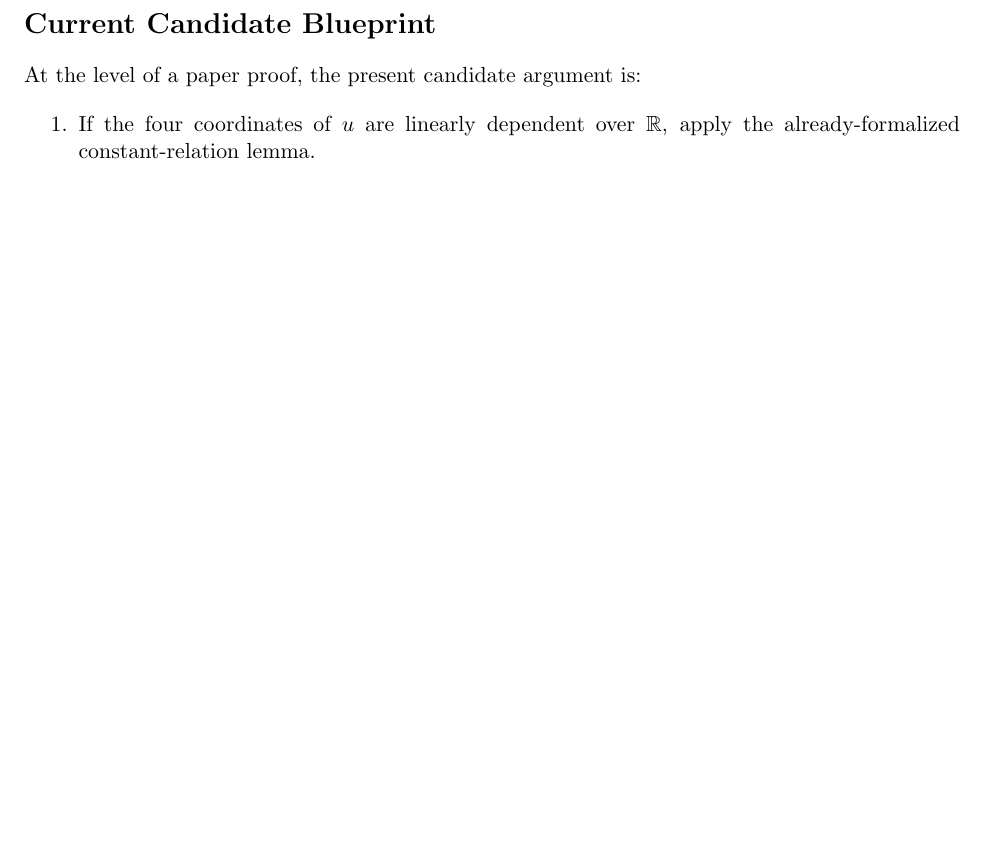
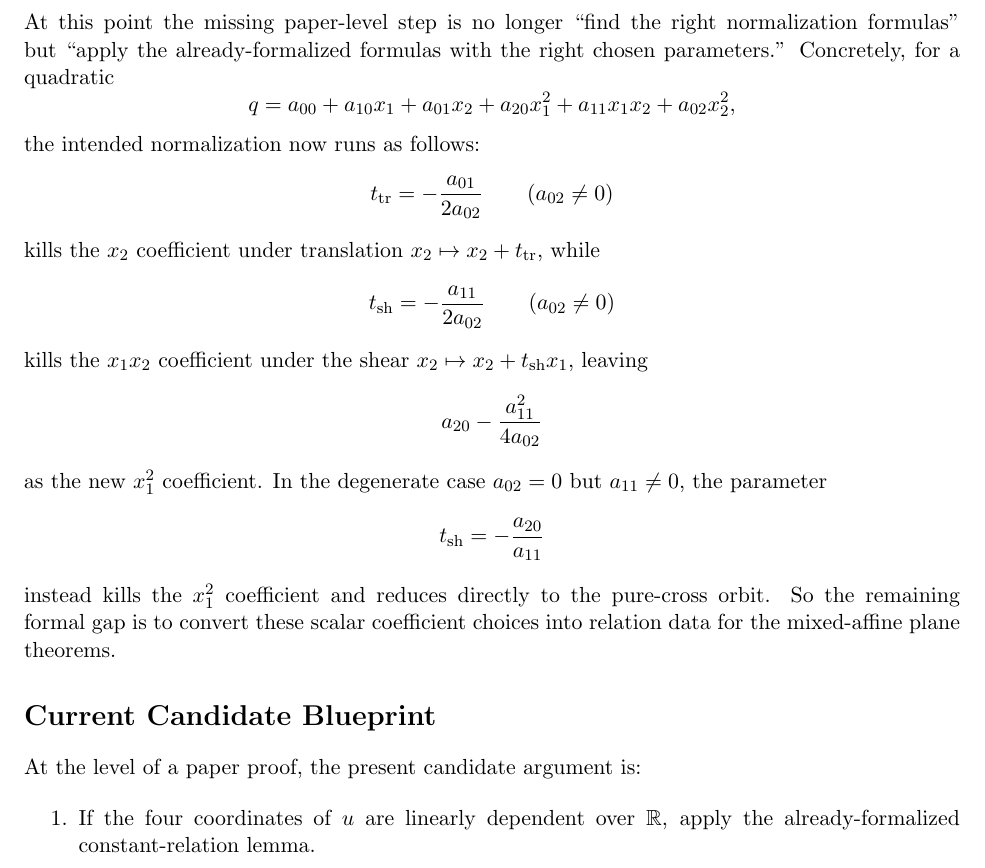
Before and after one commit to yuanchenyang/nonconvex_sos_landscape, a LaTeX document (writeup/blueprint.tex): part of page 7 of 10 before the commit and part of page 7 of 11 after it, cut at the place of the change, the shorter picture padded with empty space. Compiled offline with pdfLaTeX.

Commit message:
Add coefficient-selected normalization lemmas

```diff
--- a/writeup/blueprint.tex
+++ b/writeup/blueprint.tex
@@ -433,6 +433,39 @@ read off the binary-quadratic annihilator of the resulting homogeneous
 $2$-plane, and then apply the already-formalized rank-$13$, rank-$14$, or
 rank-$15$ plane theorem.
 
+\medskip
+\noindent
+At this point the missing paper-level step is no longer ``find the right
+normalization formulas'' but ``apply the already-formalized formulas with the
+right chosen parameters.'' Concretely, for a quadratic
+\[
+  q = a_{00} + a_{10} x_1 + a_{01} x_2 + a_{20} x_1^2 + a_{11} x_1x_2 + a_{02} x_2^2,
+\]
+the intended normalization now runs as follows:
+\[
+  t_{\mathrm{tr}} = -\frac{a_{01}}{2 a_{02}}
+  \qquad (a_{02} \neq 0)
+\]
+kills the $x_2$ coefficient under translation $x_2 \mapsto x_2+t_{\mathrm{tr}}$,
+while
+\[
+  t_{\mathrm{sh}} = -\frac{a_{11}}{2 a_{02}}
+  \qquad (a_{02} \neq 0)
+\]
+kills the $x_1x_2$ coefficient under the shear $x_2 \mapsto x_2+t_{\mathrm{sh}}x_1$,
+leaving
+\[
+  a_{20} - \frac{a_{11}^2}{4 a_{02}}
+\]
+as the new $x_1^2$ coefficient. In the degenerate case $a_{02}=0$ but
+$a_{11}\neq 0$, the parameter
+\[
+  t_{\mathrm{sh}} = -\frac{a_{20}}{a_{11}}
+\]
+instead kills the $x_1^2$ coefficient and reduces directly to the pure-cross
+orbit. So the remaining formal gap is to convert these scalar coefficient
+choices into relation data for the mixed-affine plane theorems.
+
 \section*{Current Candidate Blueprint}
 At the level of a paper proof, the present candidate argument is:
 
```
Also changed, not shown: writeup/exploration_log.tex (+30 -0 lines), 1 other file.
